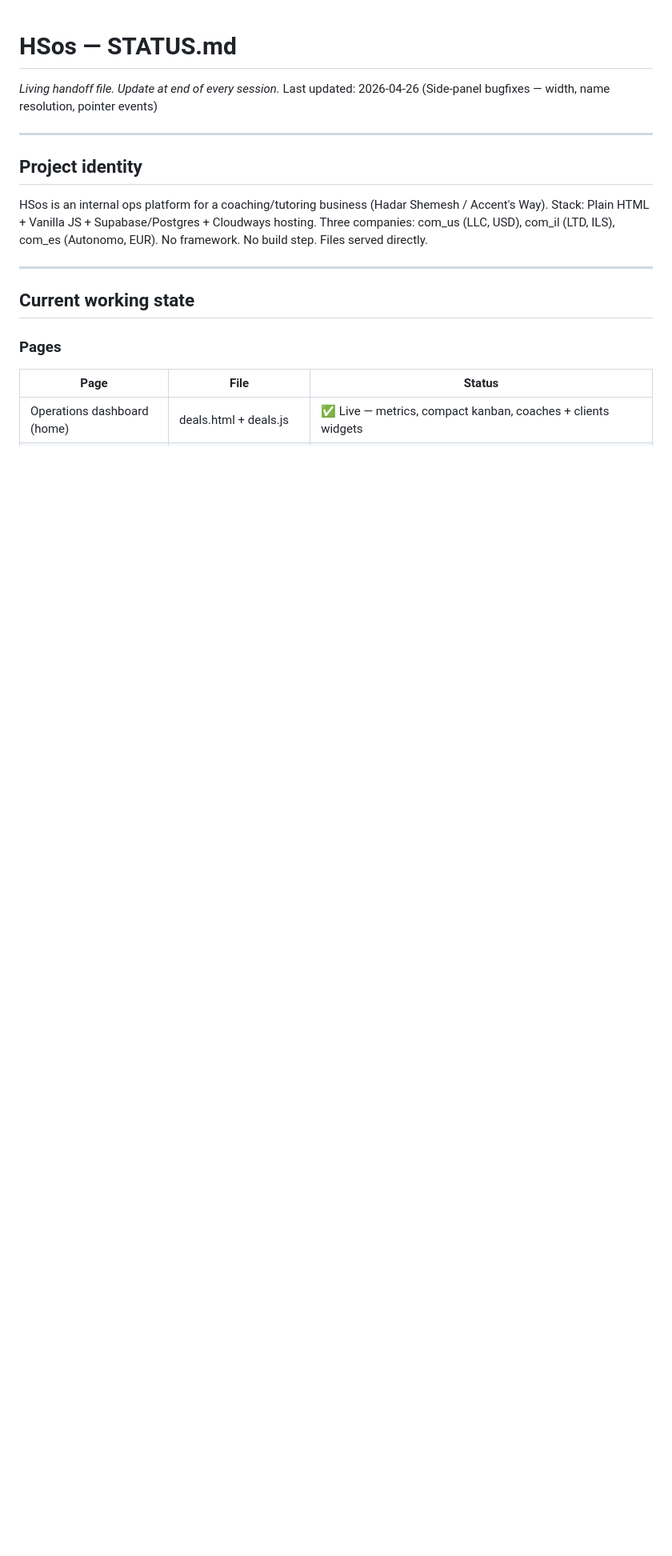
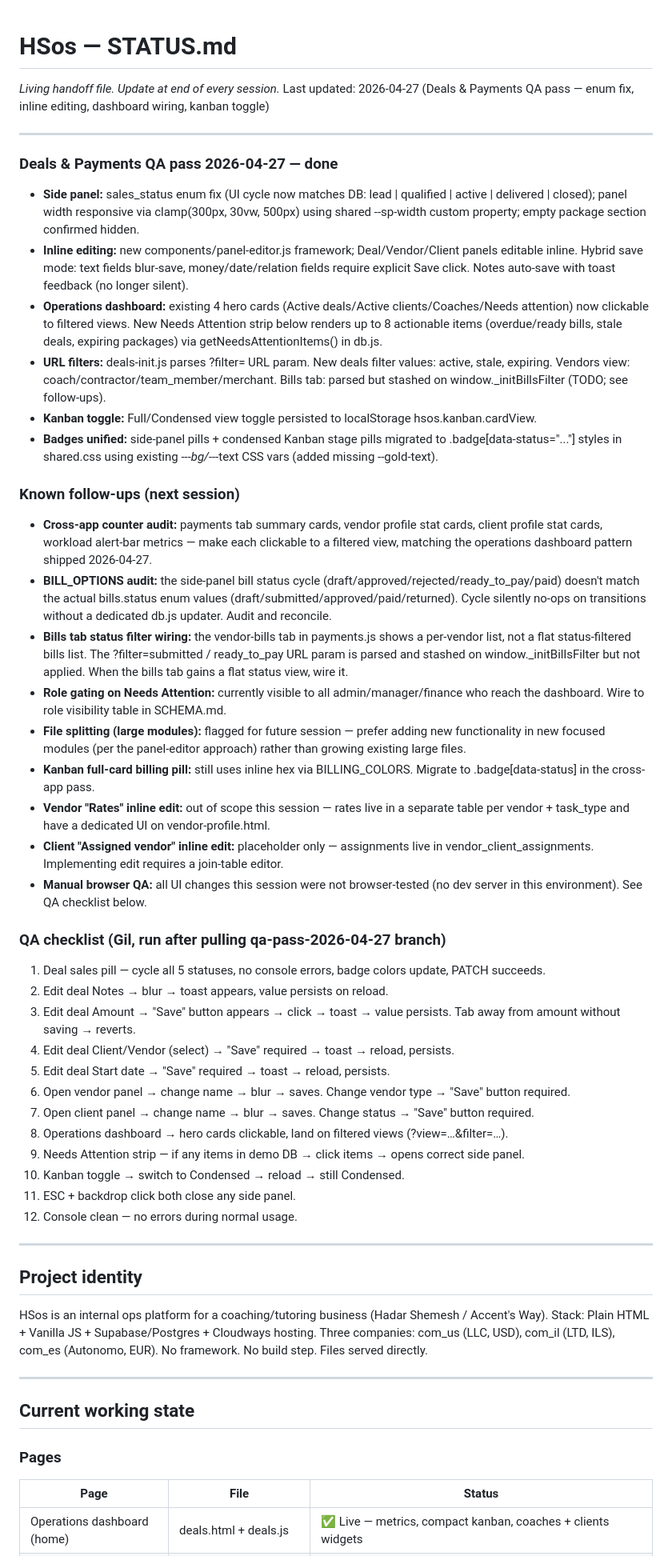
Before and after one commit to gilelna/HSos-deals, a Markdown page: STATUS.md, the part around the change. Shown at 80% size. Drawn GitHub-style; blank space fills up the shorter version.

Commit message:
docs: STATUS.md + CHANGELOG.md for Deals & Payments QA pass
Session entry covering enum fix, inline editing framework, ops dashboard
wiring, kanban toggle, and badge unification. Known follow-ups noted.
QA checklist included for manual browser verification.

Co-Authored-By: Claude Opus 4.7 (1M context) <noreply@anthropic.com>

```diff
--- a/STATUS.md
+++ b/STATUS.md
@@ -1,6 +1,41 @@
 # HSos — STATUS.md
 _Living handoff file. Update at end of every session._
-Last updated: 2026-04-26 (Side-panel bugfixes — width, name resolution, pointer events)
+Last updated: 2026-04-27 (Deals & Payments QA pass — enum fix, inline editing, dashboard wiring, kanban toggle)
+
+---
+
+### Deals & Payments QA pass 2026-04-27 — done
+- **Side panel:** sales_status enum fix (UI cycle now matches DB: lead | qualified | active | delivered | closed); panel width responsive via clamp(300px, 30vw, 500px) using shared --sp-width custom property; empty package section confirmed hidden.
+- **Inline editing:** new components/panel-editor.js framework; Deal/Vendor/Client panels editable inline. Hybrid save mode: text fields blur-save, money/date/relation fields require explicit Save click. Notes auto-save with toast feedback (no longer silent).
+- **Operations dashboard:** existing 4 hero cards (Active deals/Active clients/Coaches/Needs attention) now clickable to filtered views. New Needs Attention strip below renders up to 8 actionable items (overdue/ready bills, stale deals, expiring packages) via getNeedsAttentionItems() in db.js.
+- **URL filters:** deals-init.js parses ?filter= URL param. New deals filter values: active, stale, expiring. Vendors view: coach/contractor/team_member/merchant. Bills tab: parsed but stashed on window._initBillsFilter (TODO; see follow-ups).
+- **Kanban toggle:** Full/Condensed view toggle persisted to localStorage hsos.kanban.cardView.
+- **Badges unified:** side-panel pills + condensed Kanban stage pills migrated to .badge[data-status="..."] styles in shared.css using existing --*-bg/--*-text CSS vars (added missing --gold-text).
+
+### Known follow-ups (next session)
+- **Cross-app counter audit:** payments tab summary cards, vendor profile stat cards, client profile stat cards, workload alert-bar metrics — make each clickable to a filtered view, matching the operations dashboard pattern shipped 2026-04-27.
+- **BILL_OPTIONS audit:** the side-panel bill status cycle (draft/approved/rejected/ready_to_pay/paid) doesn't match the actual bills.status enum values (draft/submitted/approved/paid/returned). Cycle silently no-ops on transitions without a dedicated db.js updater. Audit and reconcile.
+- **Bills tab status filter wiring:** the vendor-bills tab in payments.js shows a per-vendor list, not a flat status-filtered bills list. The ?filter=submitted / ready_to_pay URL param is parsed and stashed on window._initBillsFilter but not applied. When the bills tab gains a flat status view, wire it.
+- **Role gating on Needs Attention:** currently visible to all admin/manager/finance who reach the dashboard. Wire to role visibility table in SCHEMA.md.
+- **File splitting (large modules):** flagged for future session — prefer adding new functionality in new focused modules (per the panel-editor approach) rather than growing existing large files.
+- **Kanban full-card billing pill:** still uses inline hex via BILLING_COLORS. Migrate to .badge[data-status] in the cross-app pass.
+- **Vendor "Rates" inline edit:** out of scope this session — rates live in a separate table per vendor + task_type and have a dedicated UI on vendor-profile.html.
+- **Client "Assigned vendor" inline edit:** placeholder only — assignments live in vendor_client_assignments. Implementing edit requires a join-table editor.
+- **Manual browser QA:** all UI changes this session were not browser-tested (no dev server in this environment). See QA checklist below.
+
+### QA checklist (Gil, run after pulling qa-pass-2026-04-27 branch)
+1. Deal sales pill — cycle all 5 statuses, no console errors, badge colors update, PATCH succeeds.
+2. Edit deal Notes → blur → toast appears, value persists on reload.
+3. Edit deal Amount → "Save" button appears → click → toast → value persists. Tab away from amount without saving → reverts.
+4. Edit deal Client/Vendor (select) → "Save" required → toast → reload, persists.
+5. Edit deal Start date → "Save" required → toast → reload, persists.
+6. Open vendor panel → change name → blur → saves. Change vendor type → "Save" button required.
+7. Open client panel → change name → blur → saves. Change status → "Save" button required.
+8. Operations dashboard → hero cards clickable, land on filtered views (?view=…&filter=…).
+9. Needs Attention strip — if any items in demo DB → click items → opens correct side panel.
+10. Kanban toggle → switch to Condensed → reload → still Condensed.
+11. ESC + backdrop click both close any side panel.
+12. Console clean — no errors during normal usage.
 
 ---
 
```
Also changed, not shown: CHANGELOG.md (+24 -0 lines).
